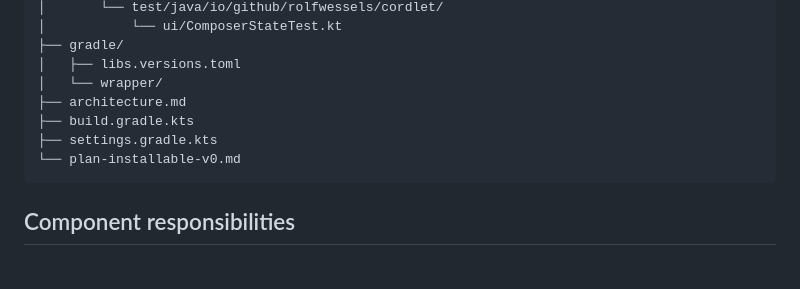
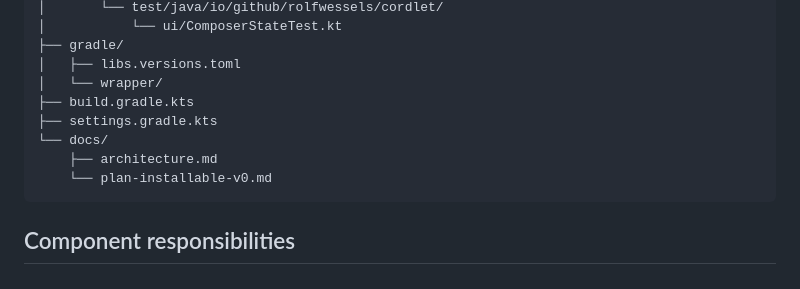
Before and after one commit to rolfwessels/cordlet, a Markdown page: docs/architecture.md, the part around the change. GitHub-like rendering.

````diff
--- a/docs/architecture.md
+++ b/docs/architecture.md
@@ -82,10 +82,11 @@ cordlet/
 ├── gradle/
 │   ├── libs.versions.toml
 │   └── wrapper/
-├── architecture.md
 ├── build.gradle.kts
 ├── settings.gradle.kts
-└── plan-installable-v0.md
+└── docs/
+    ├── architecture.md
+    └── plan-installable-v0.md
 ```
 
 ## Component responsibilities
````
Also changed, not shown: README.md (+4 -2 lines).
